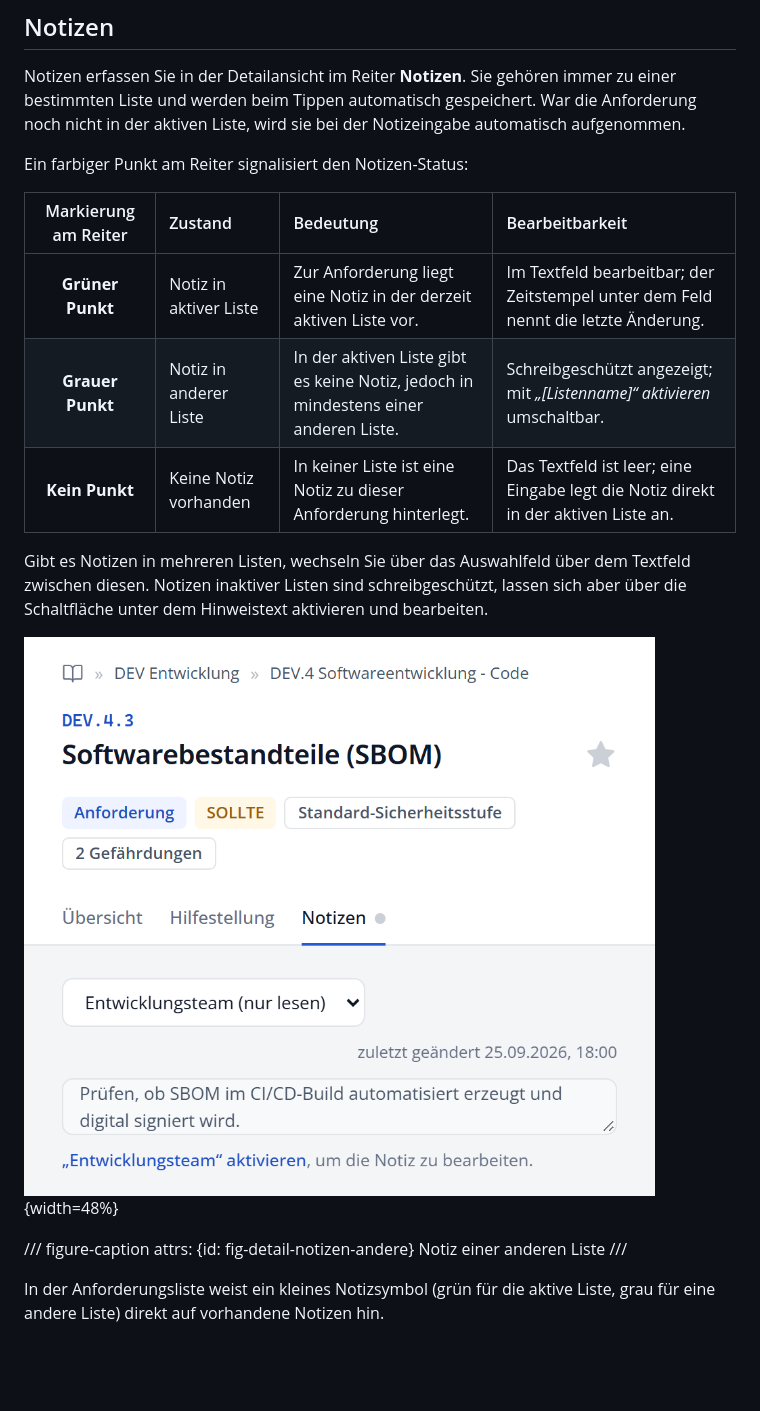
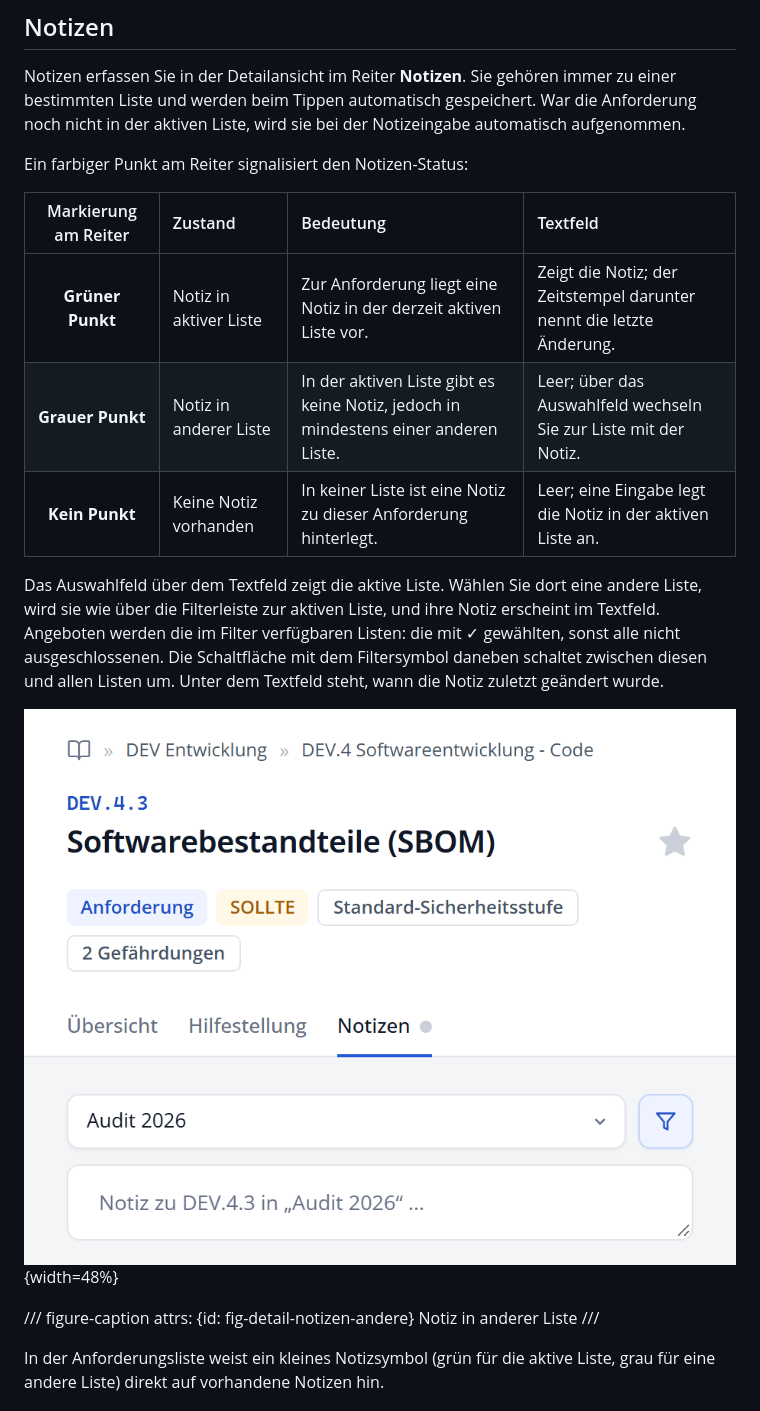
Before and after one commit to fwdotcom/grundschutz-explorer, a Markdown page: docs/handbuch/06_listen_und_notizen.md, the part around one of its changes. Drawn GitHub-style; pictures changed too: docs/handbuch/bilder/detail-notizen-andere.png; blank space fills up the shorter version.

```diff
--- a/docs/handbuch/06_listen_und_notizen.md
+++ b/docs/handbuch/06_listen_und_notizen.md
@@ -58,11 +58,11 @@ Notizen erfassen Sie in der Detailansicht im Reiter **Notizen**. Sie gehören im
 
 Ein farbiger Punkt am Reiter signalisiert den Notizen-Status:
 
-| Markierung am Reiter | Zustand | Bedeutung | Bearbeitbarkeit |
+| Markierung am Reiter | Zustand | Bedeutung | Textfeld |
 | :---: | :--- | :--- | :--- |
-| **Grüner Punkt** | Notiz in aktiver Liste | Zur Anforderung liegt eine Notiz in der derzeit aktiven Liste vor. | Im Textfeld bearbeitbar; der Zeitstempel unter dem Feld nennt die letzte Änderung. |
-| **Grauer Punkt** | Notiz in anderer Liste | In der aktiven Liste gibt es keine Notiz, jedoch in mindestens einer anderen Liste. | Schreibgeschützt angezeigt; mit *„[Listenname]“ aktivieren* umschaltbar. |
-| **Kein Punkt** | Keine Notiz vorhanden | In keiner Liste ist eine Notiz zu dieser Anforderung hinterlegt. | Das Textfeld ist leer; eine Eingabe legt die Notiz direkt in der aktiven Liste an. |
+| **Grüner Punkt** | Notiz in aktiver Liste | Zur Anforderung liegt eine Notiz in der derzeit aktiven Liste vor. | Zeigt die Notiz; der Zeitstempel darunter nennt die letzte Änderung. |
+| **Grauer Punkt** | Notiz in anderer Liste | In der aktiven Liste gibt es keine Notiz, jedoch in mindestens einer anderen Liste. | Leer; über das Auswahlfeld wechseln Sie zur Liste mit der Notiz. |
+| **Kein Punkt** | Keine Notiz vorhanden | In keiner Liste ist eine Notiz zu dieser Anforderung hinterlegt. | Leer; eine Eingabe legt die Notiz in der aktiven Liste an. |
 
-Gibt es Notizen in mehreren Listen, wechseln Sie über das Auswahlfeld über dem Textfeld zwischen diesen. Notizen inaktiver Listen sind schreibgeschützt, lassen sich aber über die Schaltfläche unter dem Hinweistext aktivieren und bearbeiten.
+Das Auswahlfeld über dem Textfeld zeigt die aktive Liste. Wählen Sie dort eine andere Liste, wird sie wie über die Filterleiste zur aktiven Liste, und ihre Notiz erscheint im Textfeld. Angeboten werden die im Filter verfügbaren Listen: die mit ✓ gewählten, sonst alle nicht ausgeschlossenen. Die Schaltfläche mit dem Filtersymbol daneben schaltet zwischen diesen und allen Listen um. Unter dem Textfeld steht, wann die Notiz zuletzt geändert wurde.
 
@@ -70,7 +70,7 @@ Gibt es Notizen in mehreren Listen, wechseln Sie über das Auswahlfeld über dem
 
 /// figure-caption
     attrs: {id: fig-detail-notizen-andere}
-Notiz einer anderen Liste
+Notiz in anderer Liste
 ///
 
 In der Anforderungsliste weist ein kleines Notizsymbol (grün für die aktive Liste, grau für eine andere Liste) direkt auf vorhandene Notizen hin.
```
Also changed, not shown: other parts of docs/handbuch/06_listen_und_notizen.md (+1 -1 lines), CHANGELOG.md (+7 -0 lines), docs/handbuch/05_detailansicht.md (+1 -1 lines), docs/handbuch/bilder/detail-notizen.png, docs/handbuch/bilder/oberflaeche.png, docs/handbuch/bilder/startseite.png, 6 other files.
